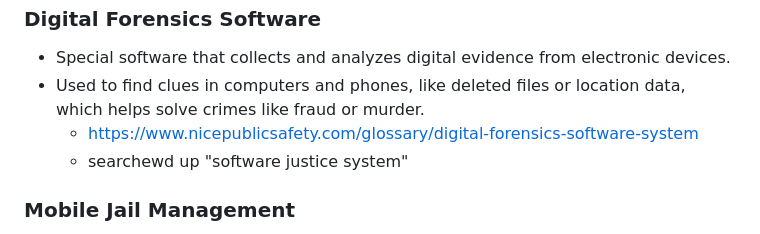
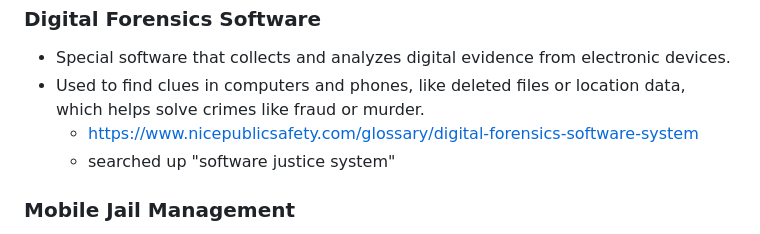
Before and after one commit to naydeenq8400/sep10-freedom-project, a Markdown page: prep/content.md, the part around the change printed below. GitHub-like rendering.

```diff
--- a/prep/content.md
+++ b/prep/content.md
@@ -37,7 +39,7 @@ Topic: **Justice system**
  * Special software that collects and analyzes digital evidence from electronic devices.
  * Used to find clues in computers and phones, like deleted files or location data, which helps solve crimes like fraud or murder.
    * https://www.nicepublicsafety.com/glossary/digital-forensics-software-system
-   * searchewd up "software justice system"
+   * searched up "software justice system"
 
  ### Mobile Jail Management
  * mobile app that helps officers manage inmates from handheld devices.
```
Also changed, not shown: other parts of prep/content.md (+4 -3 lines).
